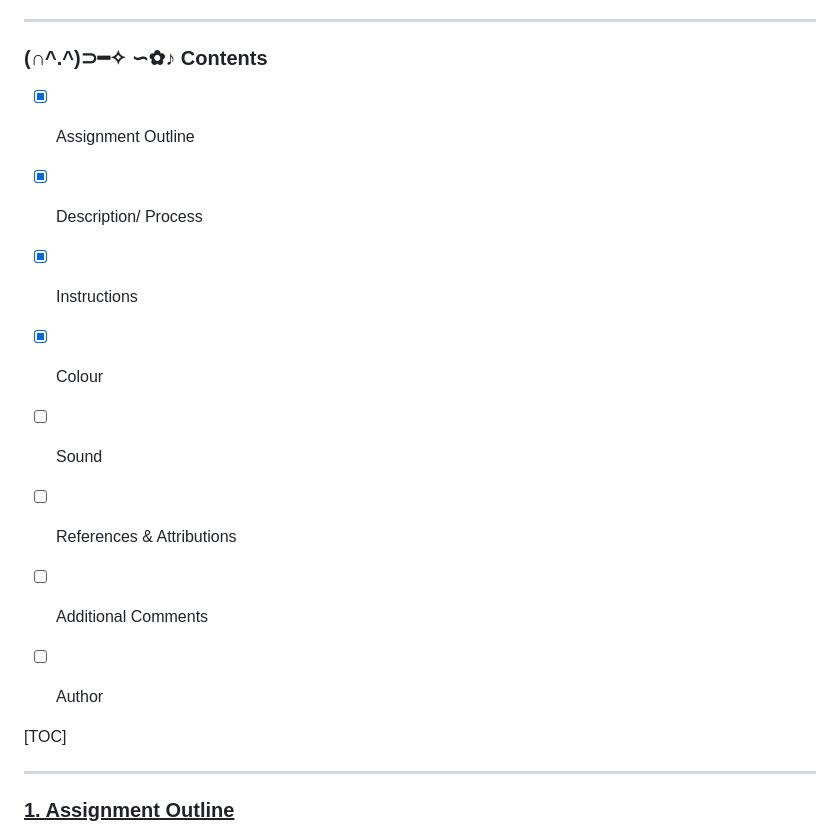
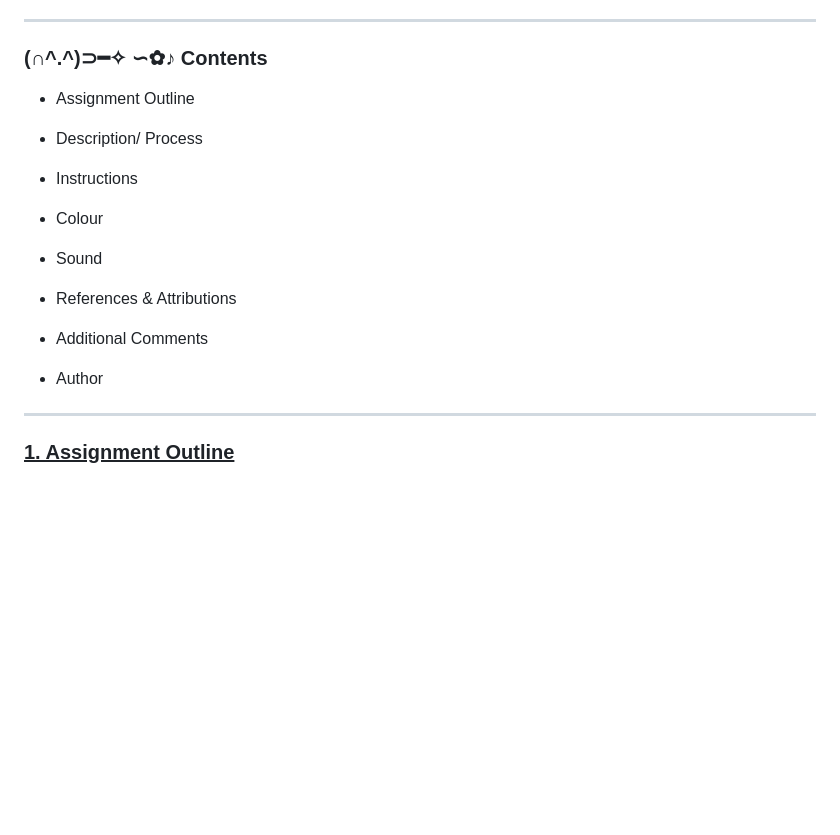
Before and after one commit to jonquil-net/s4020262R, a Markdown page: README.md, the part around the change printed below. Drawn GitHub-style; blank space fills up the shorter version.

```diff
--- a/README_FINAL.md
+++ b/README.md
@@ -8,17 +8,17 @@
 
 
 ### (∩^.^)⊃━✧ ∽✿♪ Contents
- - [x] Assignment Outline
+ -  Assignment Outline
 
- - [x] Description/ Process
- - [x] Instructions
- - [x] Colour
- - [ ] Sound
- - [ ] References & Attributions
- - [ ] Additional Comments
- - [ ] Author
+ -  Description/ Process
+ -  Instructions
+ -  Colour
+ -  Sound
+ -  References & Attributions
+ -  Additional Comments
+ -  Author
 
-[TOC]
+
 
 
 
```
Also changed, not shown: other parts of README.md (+3 -1 lines).
